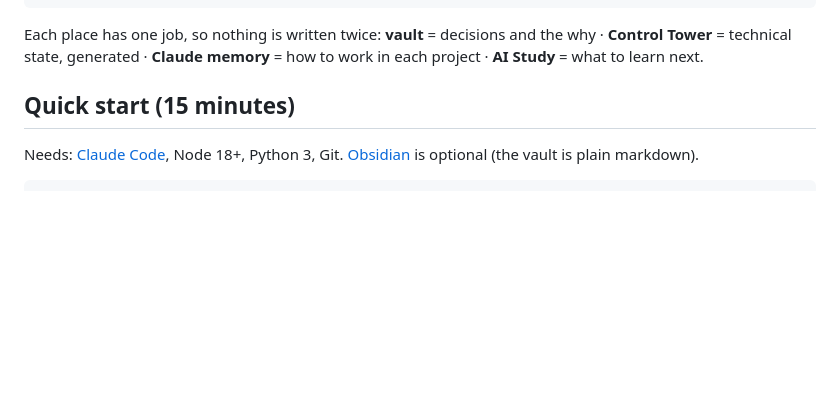
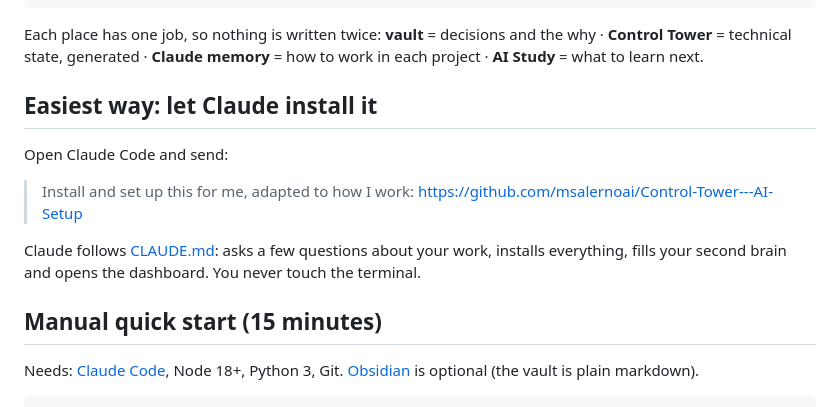
Before and after one commit to msalernoai/Control-Tower---AI-Setup, a Markdown page: README.md, the part around the change. Rendered like a GitHub page; blank space fills up the shorter version.

Commit message:
docs: install guide for Claude Code (no terminal needed)
Co-Authored-By: Claude Opus 5.5 <noreply@anthropic.com>

```diff
--- a/README.md
+++ b/README.md
@@ -35,7 +35,16 @@ Each place has one job, so nothing is written twice:
 **vault** = decisions and the why · **Control Tower** = technical state, generated ·
 **Claude memory** = how to work in each project · **AI Study** = what to learn next.
 
-## Quick start (15 minutes)
+## Easiest way: let Claude install it
+
+Open Claude Code and send:
+
+> Install and set up this for me, adapted to how I work: https://github.com/msalernoai/Control-Tower---AI-Setup
+
+Claude follows [CLAUDE.md](CLAUDE.md): asks a few questions about your work, installs everything,
+fills your second brain and opens the dashboard. You never touch the terminal.
+
+## Manual quick start (15 minutes)
 
 Needs: [Claude Code](https://docs.claude.com/en/docs/claude-code), Node 18+, Python 3, Git.
 [Obsidian](https://obsidian.md) is optional (the vault is plain markdown).
```
Also changed, not shown: CLAUDE.md (added, +43 -0 lines).
